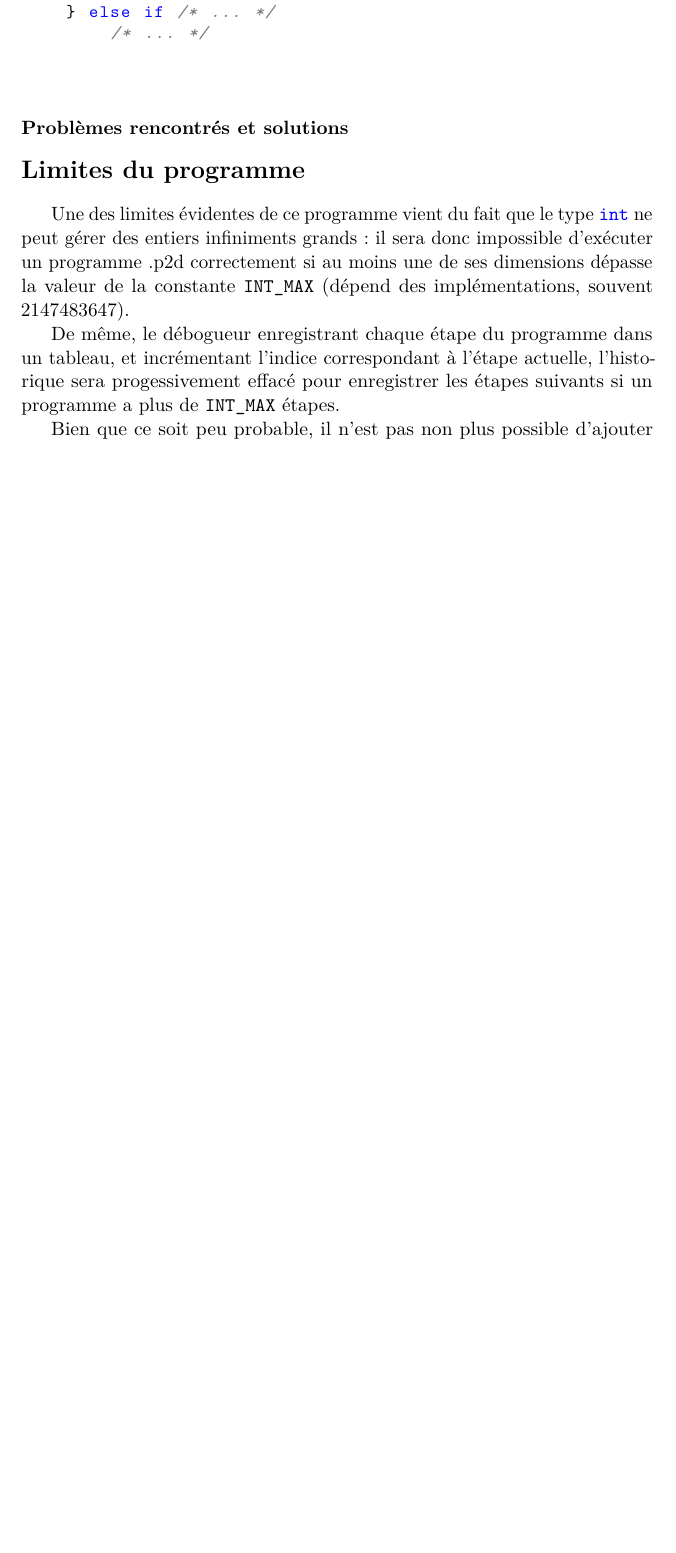
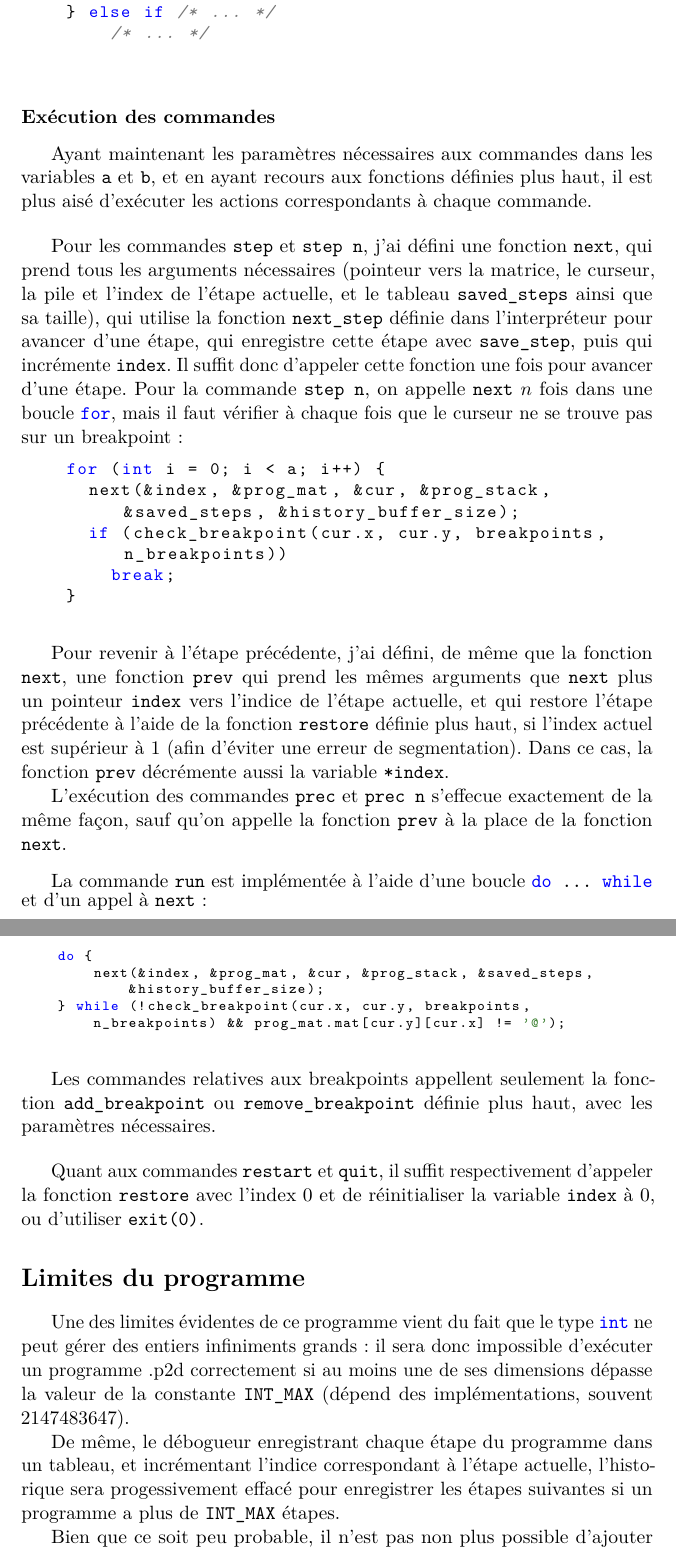
Before and after one commit to lilianmallardeau/Projet-IPI-S1, a LaTeX document (Compte_rendu/Compte_rendu.tex): part of page 10 of 10 before the commit and two parts of pages 11 and 12 of 12 after it, the two joined at a grey line, cut so that both start at the same text, the shorter picture padded with empty space. Compiled offline with pdfLaTeX.

Commit message:
Finished the report

```diff
--- a/Compte_rendu/Compte_rendu.tex
+++ b/Compte_rendu/Compte_rendu.tex
@@ -12,6 +12,8 @@
 \definecolor{commentscolor}{HTML}{777777}
 \lstset{
   language=C,                % choose the language of the code
+  %aboveskip=3mm,
+  belowskip=0mm,
   basicstyle={\tt},
   numbers=none,                   % where to put the line-numbers
   stepnumber=1,                   % the step between two line-numbers.
@@ -338,9 +354,43 @@ Je peux ensuite faire des tests avec \code{strcmp} sur la chaine \code{command}
         /* ... */
 \end{lstlisting}}
 
+\subsubsection*{Exécution des commandes}
+\addcontentsline{toc}{subsubsection}{Exécution des commandes}
 
-\subsubsection*{Problèmes rencontrés et solutions}
-\addcontentsline{toc}{subsubsection}{Problèmes rencontrés et solutions}
+Ayant maintenant les paramètres nécessaires aux commandes dans les variables \code{a} et \code{b}, et en ayant recours aux fonctions définies plus haut, il est plus aisé d'exécuter les actions correspondants à chaque commande.
+
+\bigskip
+
+Pour les commandes \code{step} et \code{step n}, j'ai défini une fonction \code{next}, qui prend tous les arguments nécessaires (pointeur vers la matrice, le curseur, la pile et l'index de l'étape actuelle, et le tableau \code{saved_steps} ainsi que sa taille), qui utilise la fonction \code{next_step} définie dans l'interpréteur pour avancer d'une étape, qui enregistre cette étape avec \code{save_step}, puis qui incrémente \code{index}.
+Il suffit donc d'appeler cette fonction une fois pour avancer d'une étape.
+Pour la commande \code{step n}, on appelle \code{next} $n$ fois dans une boucle \code{for}, mais il faut vérifier à chaque fois que le curseur ne se trouve pas sur un breakpoint :
+
+{\small\begin{lstlisting}
+    for (int i = 0; i < a; i++) {
+      next(&index, &prog_mat, &cur, &prog_stack, &saved_steps, &history_buffer_size);
+      if (check_breakpoint(cur.x, cur.y, breakpoints, n_breakpoints))
+        break;
+    }
+\end{lstlisting}}
+
+Pour revenir à l'étape précédente, j'ai défini, de même que la fonction \code{next}, une fonction \code{prev} qui prend les mêmes arguments que \code{next} plus un pointeur \code{index} vers l'indice de l'étape actuelle, et qui restore l'étape précédente à l'aide de la fonction \code{restore} définie plus haut, si l'index actuel est supérieur à 1 (afin d'éviter une erreur de segmentation). Dans ce cas, la fonction \code{prev} décrémente aussi la variable \code{*index}.
+
+L'exécution des commandes \code{prec} et \code{prec n} s'effecue exactement de la même façon, sauf qu'on appelle la fonction \code{prev} à la place de la fonction \code{next}.
+
+\bigskip
+
+La commande \code{run} est implémentée à l'aide d'une boucle \code{do ... while} et d'un appel à \code{next} :
+{\scriptsize\begin{lstlisting}
+    do {
+        next(&index, &prog_mat, &cur, &prog_stack, &saved_steps, &history_buffer_size);
+    } while (!check_breakpoint(cur.x, cur.y, breakpoints, n_breakpoints) && prog_mat.mat[cur.y][cur.x] != '@');
+\end{lstlisting}}
+
+Les commandes relatives aux breakpoints appellent seulement la fonction \code{add_breakpoint} ou \code{remove_breakpoint} définie plus haut, avec les paramètres nécessaires.
+
+\bigskip
+
+Quant aux commandes \code{restart} et \code{quit}, il suffit respectivement d'appeler la fonction \code{restore} avec l'index 0 et de réinitialiser la variable \code{index} à 0, ou d'utiliser \code{exit(0)}.
 
 
 % --------------- Limites -------------- %
@@ -349,7 +399,7 @@ Je peux ensuite faire des tests avec \code{strcmp} sur la chaine \code{command}
 
 Une des limites évidentes de ce programme vient du fait que le type \code{int} ne peut gérer des entiers infiniments grands : il sera donc impossible d'exécuter un programme .p2d correctement si au moins une de ses dimensions dépasse la valeur de la constante \code{INT_MAX} (dépend des implémentations, souvent $2 147 483 647$).
 
-De même, le débogueur enregistrant chaque étape du programme dans un tableau, et incrémentant l'indice correspondant à l'étape actuelle, l'historique sera progessivement effacé pour enregistrer les étapes suivants si un programme a plus de \code{INT_MAX} étapes.
+De même, le débogueur enregistrant chaque étape du programme dans un tableau, et incrémentant l'indice correspondant à l'étape actuelle, l'historique sera progessivement effacé pour enregistrer les étapes suivantes si un programme a plus de \code{INT_MAX} étapes.
 
 Bien que ce soit peu probable, il n'est pas non plus possible d'ajouter plus de \code{INT_MAX} breakpoints différents, le \code{INT_MAX+1}\up{ième} écrasant le premier.
 
```
Also changed, not shown: Compte_rendu/Compte_rendu.tex (46 more changed lines).
